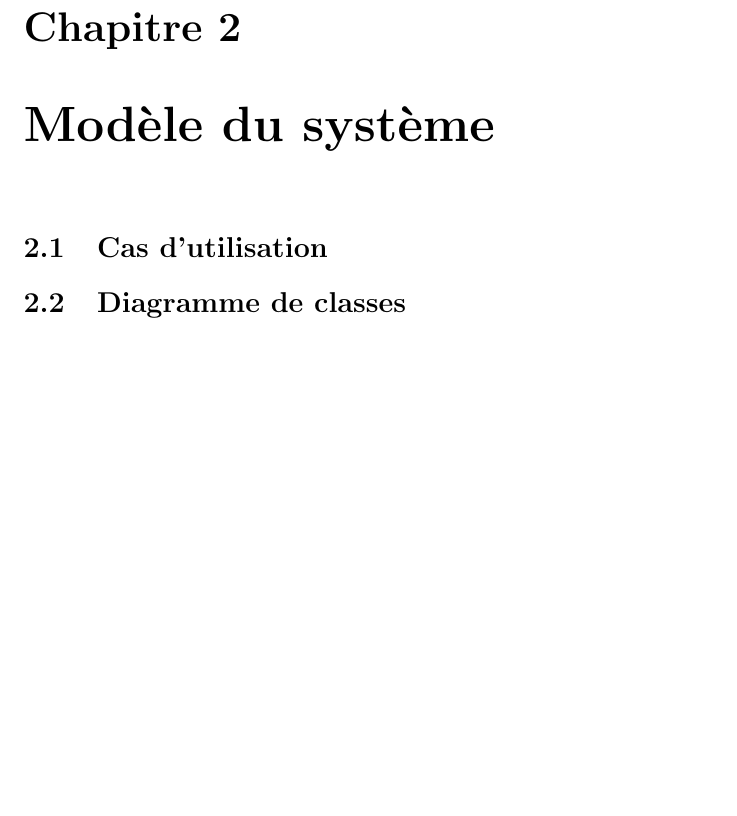
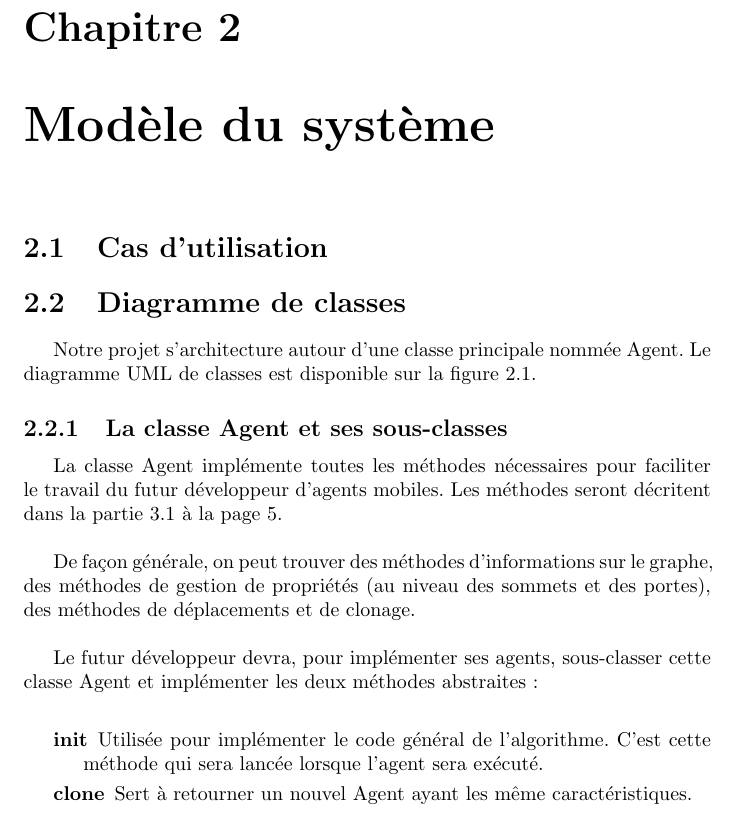
Before and after one commit to BackupTheBerlios/visidia-svn, a LaTeX document (trunk/doc/cahier_des_charges/main.tex, which reads trunk/doc/cahier_des_charges/modele_systeme.tex): part of page 4 of 10, cut so that both start at the same text, the shorter picture padded with empty space. Compiled offline with LaTeX, dvips and Ghostscript; the source files are stored in an older character set and shown here as Unicode.

Commit message:
quelques petits commentaires

```diff
--- a/trunk/doc/cahier_des_charges/modele_systeme.tex
+++ b/trunk/doc/cahier_des_charges/modele_systeme.tex
@@ -9,4 +9,6 @@
 
 \section{Diagramme de classes}
 
-\begin{figure}
+Notre  projet  s'architecture autour  d'une  classe principale  nommée
+Agent.  Le diagramme  UML  de  classes est  disponible  sur la  figure
+\ref{fig:diagramme_classes}.
@@ -15,6 +19,29 @@
   \caption{Diagramme de classes}
+  \label{fig:diagramme_classes}
 \end{figure}
 
+
+\subsection{La classe Agent et ses sous-classes}
+
+La  classe  Agent  implémente  toutes les  méthodes  nécessaires  pour
+faciliter  le  travail du  futur  développeur  d'agents mobiles.   Les
+méthodes  seront décritent  dans  la partie  \ref{sec:api}  à la  page
+\pageref{sec:api}.\\
+
+De façon générale, on peut  trouver des méthodes d'informations sur le
+graphe, des méthodes  de gestion de propriétés (au  niveau des sommets
+et des portes), des méthodes de déplacements et de clonage.\\
+
+Le futur développeur devra,  pour implémenter ses agents, sous-classer
+cette classe Agent et implémenter les deux méthodes abstraites : \\
+
+\begin{description}
+\item[init]   Utilisée pour implémenter le code général de
+  l'algorithme. C'est  cette méthode  qui sera lancée  lorsque l'agent
+  sera exécuté.
+\item[clone]  Sert  à  retourner   un  nouvel  Agent  ayant  les  même
+  caractéristiques.
+\end{description}
 
 %% Local Variables:
 %% mode: latex
```
Also changed, not shown: trunk/doc/cahier_des_charges/modele_systeme.tex (4 more changed lines).
